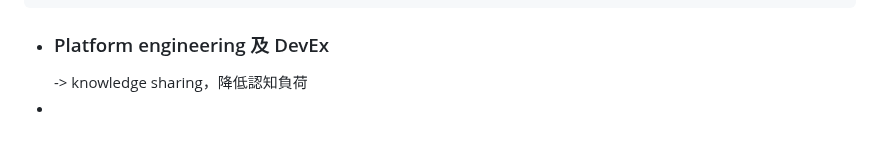
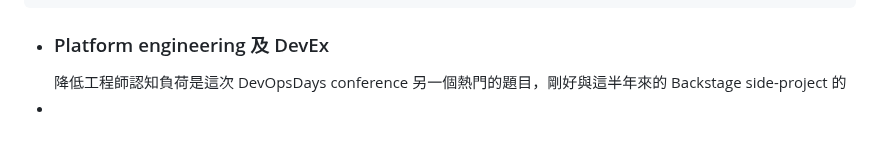
Before and after one commit to pofengliu/devops-notes, a Markdown page: pages/回顧 2023.md, the part around the change. Drawn GitHub-style.

Commit message:
Auto saved by Logseq

```diff
--- a/pages/回顧 2023.md
+++ b/pages/回顧 2023.md
@@ -19,5 +19,5 @@
 	  我想要推廣 DevOps elite 文化與做法，也有完整的理論與工法讓大家做好從需求探索一路到 elite 等級的 CI/CD 交付效率的體現。這些工法注重  context、工作合作的討論與分配以及嚴謹  sop 的做事方式，都是 GenAI 所欠缺的。當寫寫程式邏輯、測試都有 AI 幫忙大大增加開發效率及降低難度的同時，如果能夠有明確的需求 (Acceptance Criteria) 能夠提示 AI 更精準的工作及驗收商業需求是否被滿足等等的好處，或許這些工法與 sop 會是 AI 開始興盛後大家會回來再次重視的課題！
 		- GAI --> distraction --> discipline, requirement get more important
 - ### Platform engineering 及 DevEx
-  -> knowledge sharing，降低認知負荷
+  降低工程師認知負荷是這次 DevOpsDays conference 另一個熱門的題目，剛好與這半年來的 Backstage side-project 的
 -
```
